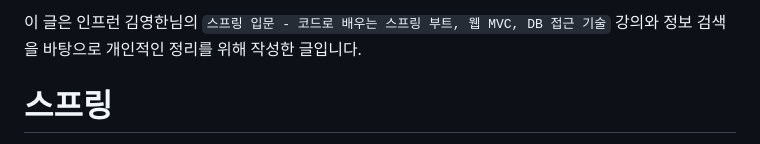
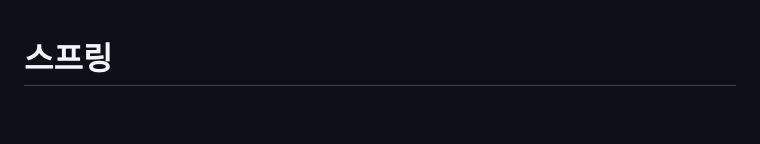
Before and after one commit to skcy1515/Programming-Study, a Markdown page: Spring/README.md, the part around the change. Drawn GitHub-style; blank space fills up the shorter version.

```diff
--- a/Spring/README.md
+++ b/Spring/README.md
@@ -1,5 +1,3 @@
-이 글은 인프런 김영한님의 `스프링 입문 - 코드로 배우는 스프링 부트, 웹 MVC, DB 접근 기술` 강의와 정보 검색을 바탕으로 개인적인 정리를 위해 작성한 글입니다.
-
 # 스프링
 스프링(Spring)은 JAVA의 웹 프레임워크로 JAVA 언어를 기반으로 사용한다. JAVA로 다양한 어플리케이션을 만들기 위한 프로그래밍 틀이라 할 수 있다. 스프링은 빌드 관리를 위해 Maven과 Gradle을 주로 사용한다. (최근에는 Gradle을 사용)
 
```
